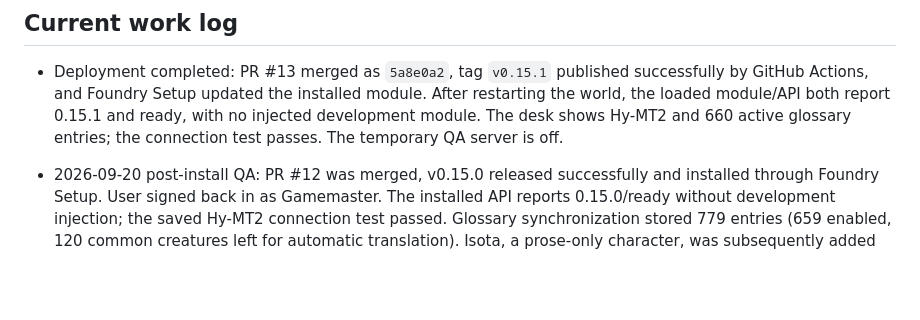
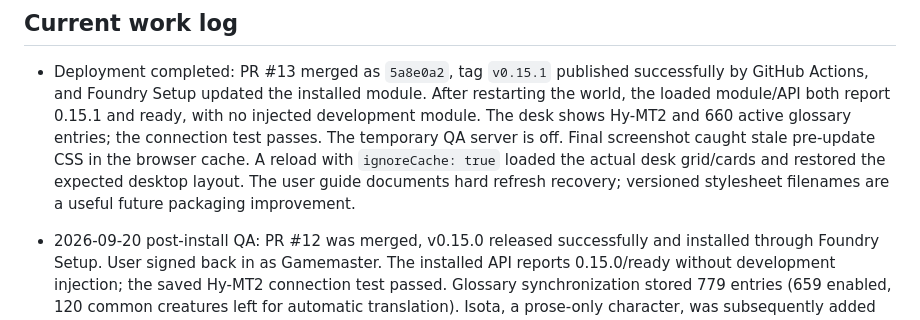
Before and after one commit to f-tuma/foundry-translator, a Markdown page: docs/project-handoff.md, the part around the change. Rendered like a GitHub page; blank space fills up the shorter version.

Commit message:
Document browser CSS cache recovery after updates

```diff
--- a/docs/project-handoff.md
+++ b/docs/project-handoff.md
@@ -16,6 +16,10 @@ and the recommended implementation order.
   After restarting the world, the loaded module/API both report 0.15.1 and ready,
   with no injected development module. The desk shows Hy-MT2 and 660 active
   glossary entries; the connection test passes. The temporary QA server is off.
+  Final screenshot caught stale pre-update CSS in the browser cache. A reload
+  with `ignoreCache: true` loaded the actual desk grid/cards and restored the
+  expected desktop layout. The user guide documents hard refresh recovery;
+  versioned stylesheet filenames are a useful future packaging improvement.
 
 - 2026-09-20 post-install QA: PR #12 was merged, v0.15.0 released successfully
   and installed through Foundry Setup. User signed back in as Gamemaster.
```
Also changed, not shown: docs/user-guide.cs.md (+3 -0 lines).
